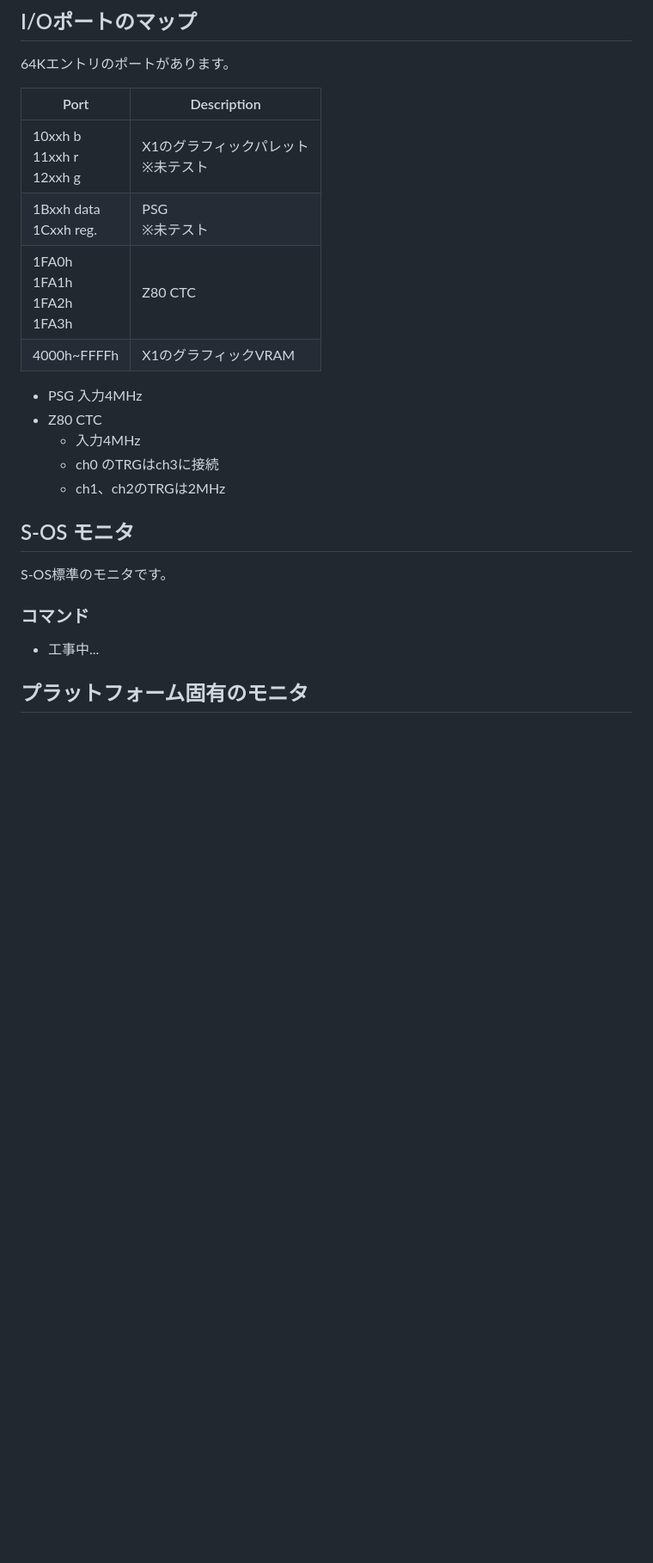
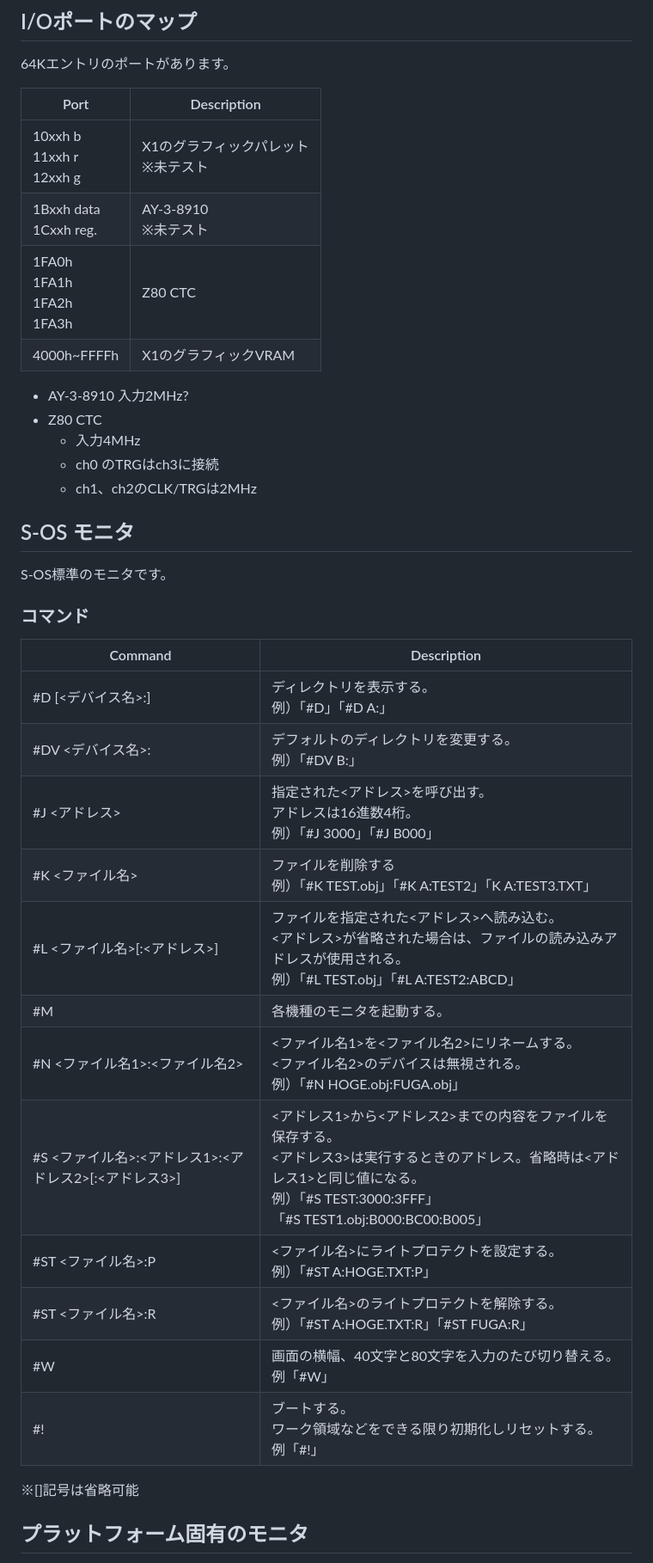
Before and after one commit to W88DodPECuThLOl/SOS_SWORDforWeb, a Markdown page: README.md, the part around one of its changes. Shown at 86% size. Drawn GitHub-style; blank space fills up the shorter version.

Commit message:
ドキュメント追記

```diff
--- a/README.md
+++ b/README.md
@@ -40,15 +40,15 @@ graph LR;
 | Port | Description |
 | --- | --- |
 | 10xxh b<br>11xxh r<br>12xxh g | X1のグラフィックパレット<br>※未テスト |
-| 1Bxxh data<br>1Cxxh reg. | PSG<br>※未テスト |
+| 1Bxxh data<br>1Cxxh reg. | AY-3-8910<br>※未テスト |
 | 1FA0h<br>1FA1h<br>1FA2h<br>1FA3h | Z80 CTC |
 | 4000h~FFFFh | X1のグラフィックVRAM |
 
-- PSG 入力4MHz
+- AY-3-8910 入力2MHz?
 - Z80 CTC
   - 入力4MHz
   - ch0 のTRGはch3に接続
-  - ch1、ch2のTRGは2MHz
+  - ch1、ch2のCLK/TRGは2MHz
 
 ## S-OS モニタ
 
@@ -56,7 +56,22 @@ S-OS標準のモニタです。
 
 ### コマンド
 
-- 工事中...
+| Command | Description |
+| --- | --- |
+| #D [<デバイス名>:] | ディレクトリを表示する。<br>例）「#D」「#D A:」 |
+| #DV <デバイス名>: | デフォルトのディレクトリを変更する。<br>例）「#DV B:」|
+| #J <アドレス> | 指定された<アドレス>を呼び出す。<br>アドレスは16進数4桁。<br>例）「#J 3000」「#J B000」|
+| #K <ファイル名> | ファイルを削除する<br>例）「#K TEST.obj」「#K A:TEST2」「K A:TEST3.TXT」 |
+| #L <ファイル名>[:<アドレス>] | ファイルを指定された<アドレス>へ読み込む。<br><アドレス>が省略された場合は、ファイルの読み込みアドレスが使用される。<br>例）「#L TEST.obj」「#L A:TEST2:ABCD」 |
+| #M | 各機種のモニタを起動する。 |
+| #N <ファイル名1>:<ファイル名2>| <ファイル名1>を<ファイル名2>にリネームする。<br><ファイル名2>のデバイスは無視される。<br>例）「#N HOGE.obj:FUGA.obj」 |
+| #S <ファイル名>:<アドレス1>:<アドレス2>[:<アドレス3>] | <アドレス1>から<アドレス2>までの内容をファイルを保存する。<br><アドレス3>は実行するときのアドレス。省略時は<アドレス1>と同じ値になる。<br>例）「#S TEST:3000:3FFF」<br>「#S TEST1.obj:B000:BC00:B005」 |
+| #ST <ファイル名>:P | <ファイル名>にライトプロテクトを設定する。<br>例）「#ST A:HOGE.TXT:P」 |
+| #ST <ファイル名>:R | <ファイル名>のライトプロテクトを解除する。<br>例）「#ST A:HOGE.TXT:R」「#ST FUGA:R」 |
+| #W | 画面の横幅、40文字と80文字を入力のたび切り替える。<br>例「#W」 |
+| #! | ブートする。<br>ワーク領域などをできる限り初期化しリセットする。<br>例「#!」 |
+
+※[]記号は省略可能
 
 ## プラットフォーム固有のモニタ
 
```
Also changed, not shown: other parts of README.md (+2 -2 lines).
